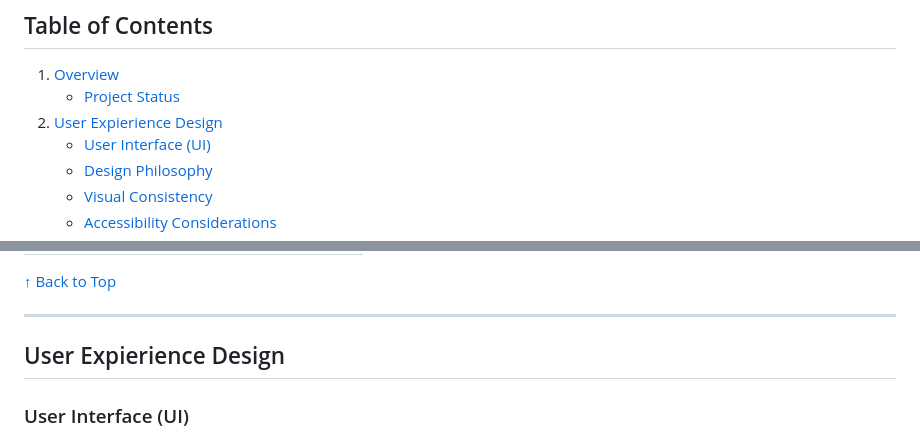
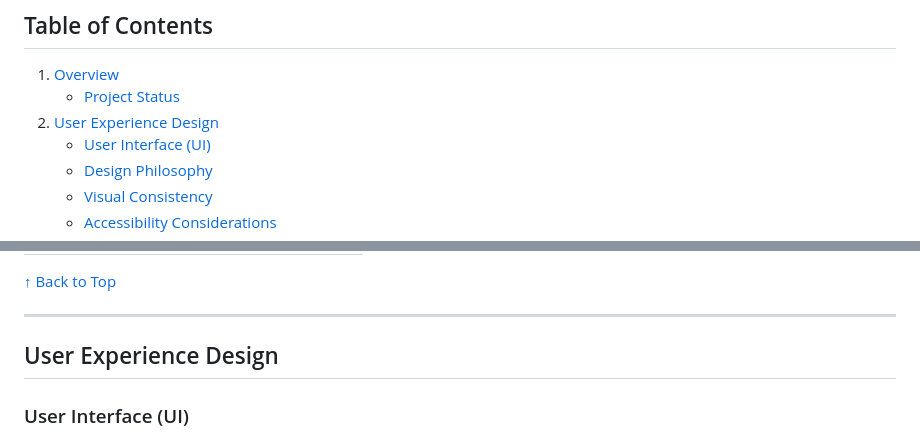
Before and after one commit to Blaisesa/notiq, a Markdown page: README.md, 2 parts joined by grey strips. Drawn GitHub-style.

Commit message:
fix typo within readme

```diff
--- a/README.md
+++ b/README.md
@@ -2,7 +2,7 @@
 
 1.  [Overview](#overview)
     - [Project Status](#project-status)
-2.  [User Expierience Design](#user-expierience-design)
+2.  [User Experience Design](#user-experience-design)
     - [User Interface (UI)](#user-interface-ui)
     - [Design Philosophy](#design-philosophy)
     - [Visual Consistency](#visual-consistency)
@@ -68,7 +68,7 @@ On the frontend, the application incorporates advanced techniques like custom **
 
 ---
 
-## User Expierience Design
+## User Experience Design
 
 ### User Interface (UI)
 Notiq's user interface was designed with a focus on simplicity, clarity, and ease of use. The dark theme provides a modern aesthetic while reducing eye strain during extended use. Key UI elements include a floating action button (FAB) for quick access to social links, intuitive drag-and-drop functionality for element reordering, and clear visual feedback for user interactions. Each component was carefully crafted to ensure a cohesive and engaging user experience.
```
